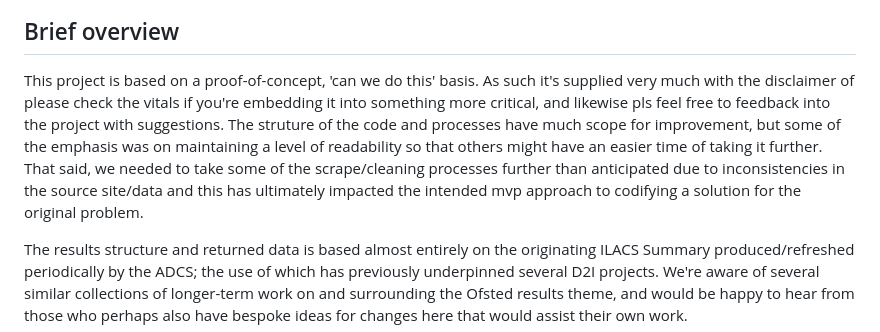
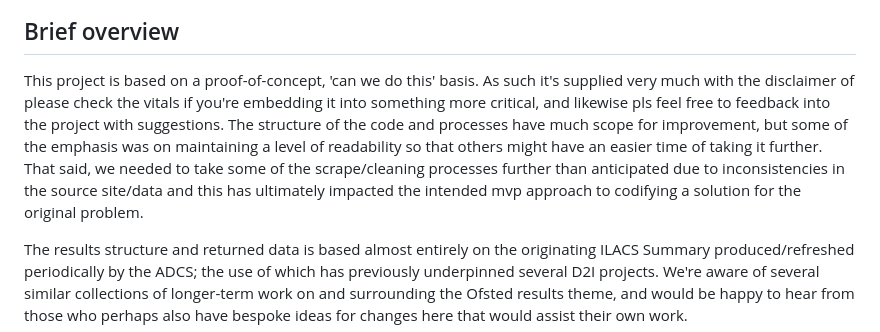
Before and after one commit to data-to-insight/ofsted-ilacs-scrape-tool, a Markdown page: README.md, the part around the change. GitHub-like rendering.

Commit message:
minor typo fix

```diff
--- a/README.md
+++ b/README.md
@@ -5,7 +5,7 @@ Published: https://data-to-insight.github.io/ofsted-ilacs-scrape-tool/
 ### We're aware that the daily automated update of the ILACS overview page is not running. For now we're running it manually on a weekly basis.
 
 ## Brief overview
-This project is based on a proof-of-concept, 'can we do this' basis. As such it's supplied very much with the disclaimer of please check the vitals if you're embedding it into something more critical, and likewise pls feel free to feedback into the project with suggestions. The struture of the code and processes have much scope for improvement, but some of the emphasis was on maintaining a level of readability so that others might have an easier time of taking it further. That said, we needed to take some of the scrape/cleaning processes further than anticipated due to inconsistencies in the source site/data and this has ultimately impacted the  intended mvp approach to codifying a solution for the original problem.
+This project is based on a proof-of-concept, 'can we do this' basis. As such it's supplied very much with the disclaimer of please check the vitals if you're embedding it into something more critical, and likewise pls feel free to feedback into the project with suggestions. The structure of the code and processes have much scope for improvement, but some of the emphasis was on maintaining a level of readability so that others might have an easier time of taking it further. That said, we needed to take some of the scrape/cleaning processes further than anticipated due to inconsistencies in the source site/data and this has ultimately impacted the  intended mvp approach to codifying a solution for the original problem.
 
 The results structure and returned data is based almost entirely on the originating ILACS Summary produced/refreshed periodically by the ADCS; the use of which has previously underpinned several D2I projects. We're aware of several similar collections of longer-term work on and surrounding the Ofsted results theme, and would be happy to hear from those who perhaps also have bespoke ideas for changes here that would assist their own work.
 
```
